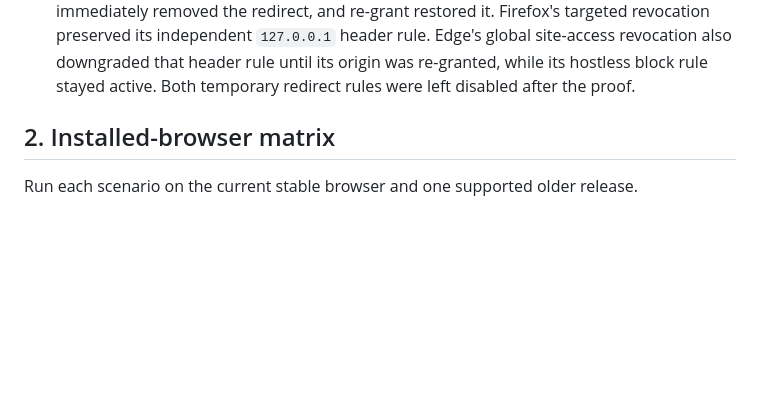
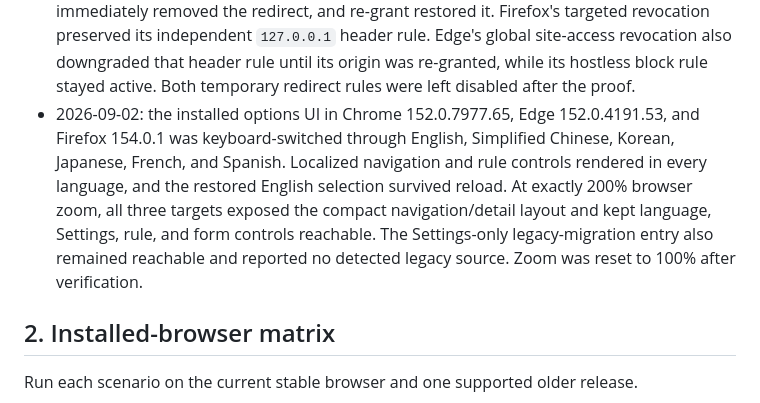
Before and after one commit to oe/MyWebrequest, a Markdown page: RELEASE_CHECKLIST.md, the part around one of its changes. GitHub-like rendering; blank space fills up the shorter version.

```diff
--- a/RELEASE_CHECKLIST.md
+++ b/RELEASE_CHECKLIST.md
@@ -74,6 +74,12 @@ These checks reduce risk but do not satisfy any installed-browser matrix row:
   targeted revocation preserved its independent `127.0.0.1` header rule. Edge's global site-access revocation
   also downgraded that header rule until its origin was re-granted, while its hostless block rule stayed
   active. Both temporary redirect rules were left disabled after the proof.
+- 2026-09-02: the installed options UI in Chrome 152.0.7977.65, Edge 152.0.4191.53, and Firefox 154.0.1 was
+  keyboard-switched through English, Simplified Chinese, Korean, Japanese, French, and Spanish. Localized
+  navigation and rule controls rendered in every language, and the restored English selection survived
+  reload. At exactly 200% browser zoom, all three targets exposed the compact navigation/detail layout and
+  kept language, Settings, rule, and form controls reachable. The Settings-only legacy-migration entry also
+  remained reachable and reported no detected legacy source. Zoom was reset to 100% after verification.
 
 ## 2. Installed-browser matrix
 
```
Also changed, not shown: other parts of RELEASE_CHECKLIST.md (+1 -1 lines), BROWSER_SUPPORT.md (+6 -0 lines).
